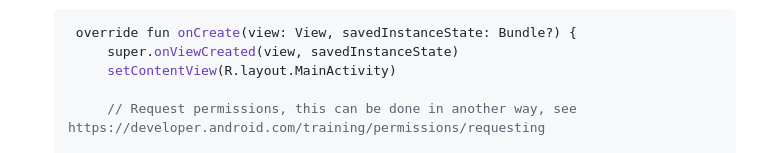
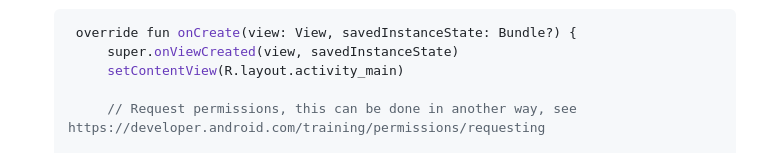
Before and after one commit to openmobilehub/omh-maps, a Markdown page: README.md, the part around the change. GitHub-like rendering.

Commit message:
Maps sdk - Change reference name

````diff
--- a/README.md
+++ b/README.md
@@ -421,7 +421,7 @@ Then use `getMapAsync()` to register for the map callback:
    ```kotlin
     override fun onCreate(view: View, savedInstanceState: Bundle?) {
         super.onViewCreated(view, savedInstanceState)
-        setContentView(R.layout.MainActivity)
+        setContentView(R.layout.activity_main)
 
         // Request permissions, this can be done in another way, see https://developer.android.com/training/permissions/requesting
         registerForActivityResult(ActivityResultContracts.RequestMultiplePermissions()) {
````
